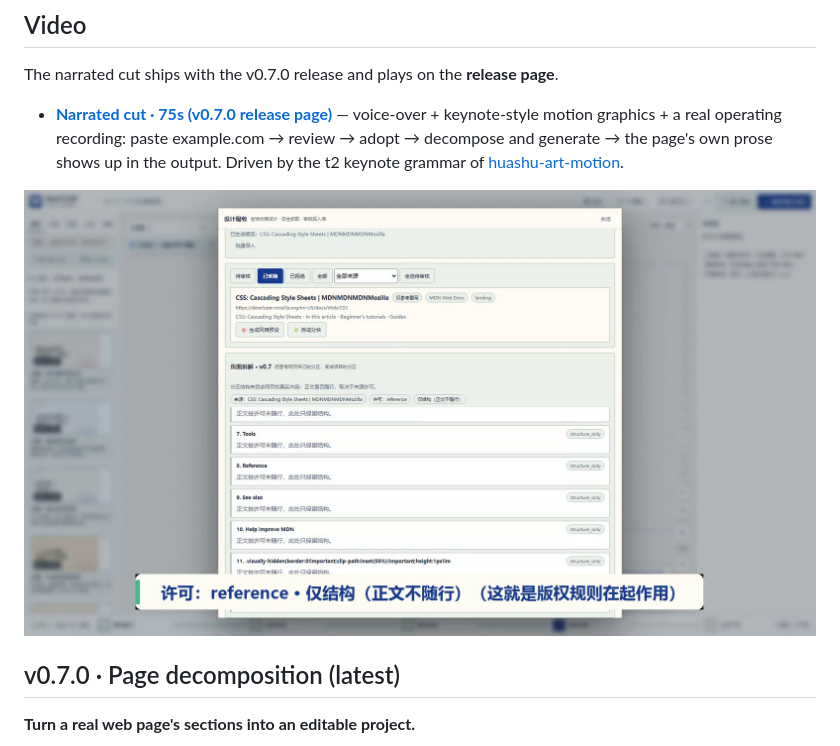
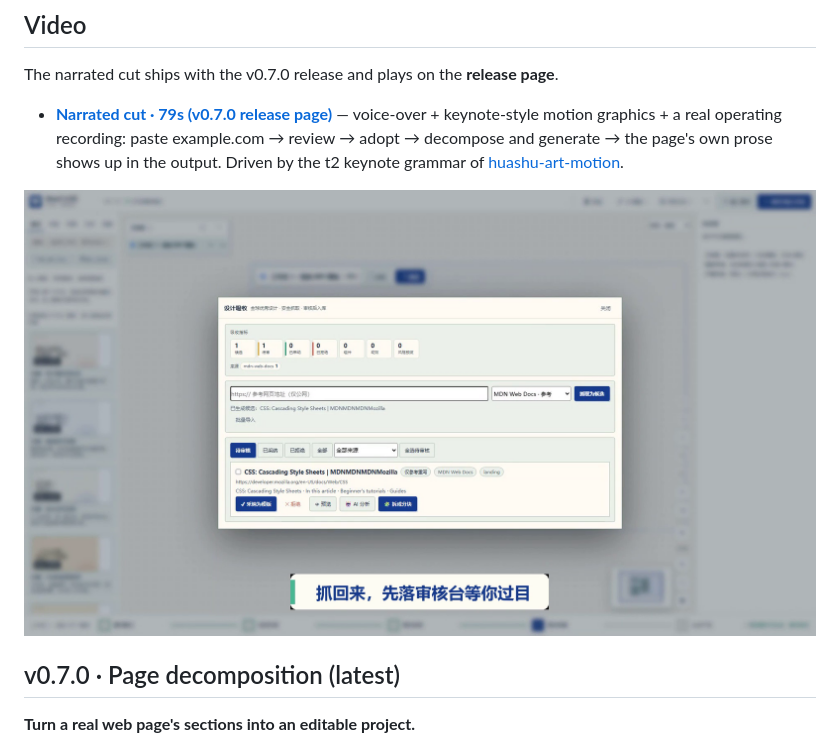
Before and after one commit to KratosLee-6/Html-ninefox, a Markdown page: README.en.md, the part around the change. Drawn GitHub-style; pictures changed too: assets/promo/poster-demo-v070.png.

```diff
--- a/README.en.md
+++ b/README.en.md
@@ -28,7 +28,7 @@
 
 The narrated cut ships with the v0.7.0 release and plays on the **release page**.
 
-- **[Narrated cut · 75s (v0.7.0 release page)](https://github.com/KratosLee-6/Html-ninefox/releases/tag/v0.7.0)** — voice-over + keynote-style motion graphics + a real operating recording: paste example.com → review → adopt → decompose and generate → the page's own prose shows up in the output. Driven by the t2 keynote grammar of [huashu-art-motion](https://github.com/alchaincyf/huashu-art-motion).
+- **[Narrated cut · 79s (v0.7.0 release page)](https://github.com/KratosLee-6/Html-ninefox/releases/tag/v0.7.0)** — voice-over + keynote-style motion graphics + a real operating recording: paste example.com → review → adopt → decompose and generate → the page's own prose shows up in the output. Driven by the t2 keynote grammar of [huashu-art-motion](https://github.com/alchaincyf/huashu-art-motion).
 
 ![v0.7.0 explainer poster](assets/promo/poster-demo-v070.png)
 
```
Also changed, not shown: README.md (+1 -1 lines).
